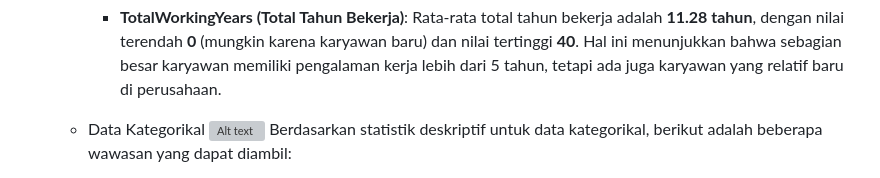
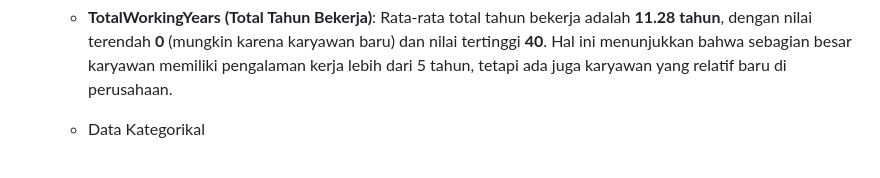
Before and after one commit to Haniff-Toha/DataScience_Portofolio, a Markdown page: HR Employee Attrition Analysis and Prediction/README.md, the part around the change printed below. Rendered like a GitHub page; grey boxes are pictures that could not be loaded.

```diff
--- a/HR Employee Attrition Analysis and Prediction/README.md
+++ b/HR Employee Attrition Analysis and Prediction/README.md
@@ -157,7 +159,5 @@ Penjelasan:
       - **TotalWorkingYears (Total Tahun Bekerja)**: Rata-rata total tahun bekerja adalah **11.28 tahun**, dengan nilai terendah **0** (mungkin karena karyawan baru) dan nilai tertinggi **40**. Hal ini menunjukkan bahwa sebagian besar karyawan memiliki pengalaman kerja lebih dari 5 tahun, tetapi ada juga karyawan yang relatif baru di perusahaan.
 
 
-   - Data Kategorikal
-![Alt text](predictive_analysis_Image/describe_num.png)
-Berdasarkan statistik deskriptif untuk data kategorikal, berikut adalah beberapa wawasan yang dapat diambil:
+      - Data Kategorikal
 
```
Also changed, not shown: other parts of HR Employee Attrition Analysis and Prediction/README.md (+37 -20 lines).
